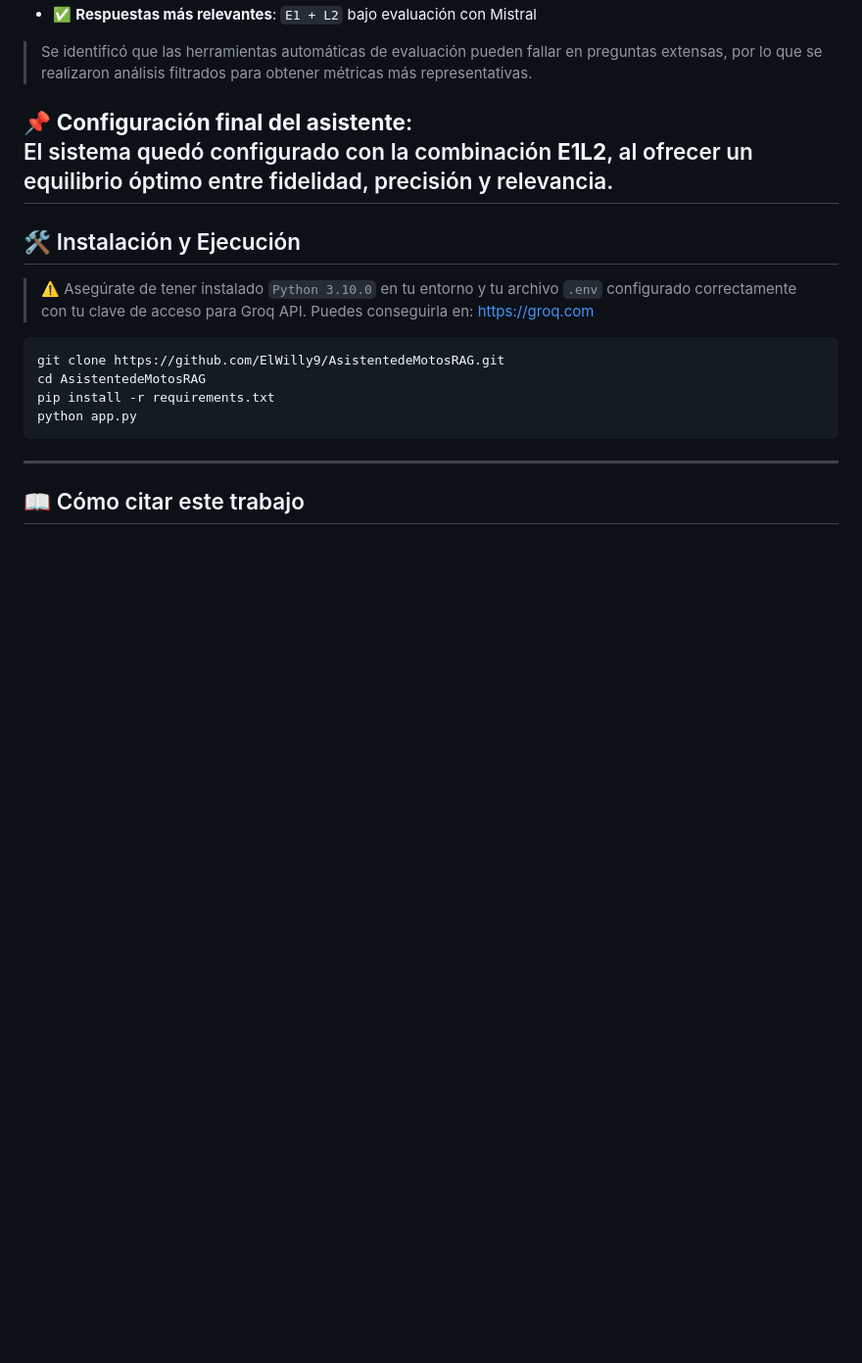
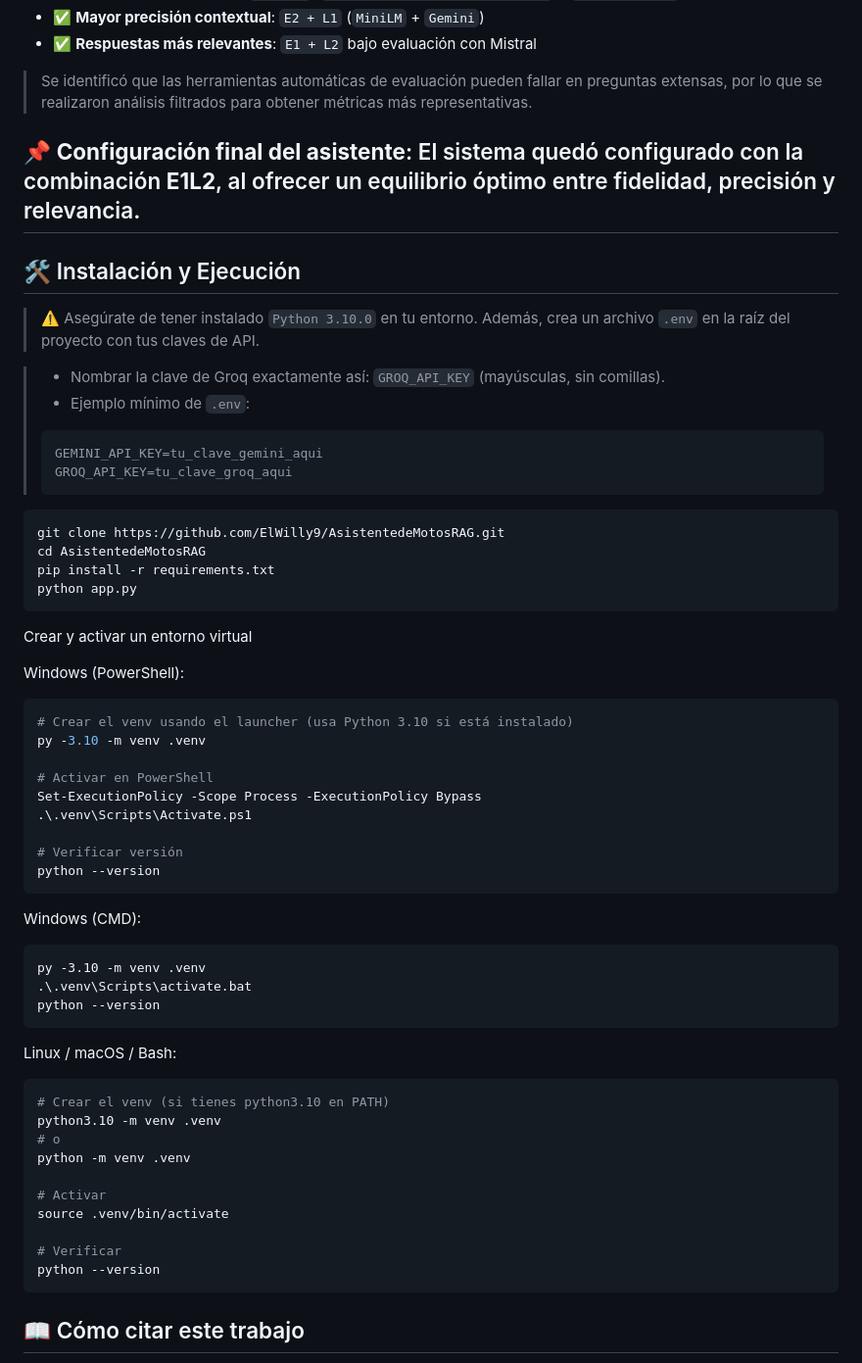
Before and after one commit to ElWilly9/AsistentedeMotosRAG, a Markdown page: README.md, the part around one of its changes. Shown at 98% size. Drawn GitHub-style; blank space fills up the shorter version.

Commit message:
update entornos

````diff
--- a/README.md
+++ b/README.md
@@ -50,11 +50,19 @@ Se evaluaron **6 combinaciones** de modelos de embeddings y generativos en tarea
 
 📌 **Configuración final del asistente**:
 El sistema quedó configurado con la combinación **E1L2**, al ofrecer un equilibrio óptimo entre fidelidad, precisión y relevancia.
----
+------------------------------------------------------------------------------------------------------------------------------------------------------------------------
 
 ## 🛠 Instalación y Ejecución
 
-> ⚠️ Asegúrate de tener instalado `Python 3.10.0` en tu entorno y tu archivo `.env` configurado correctamente con tu clave de acceso para Groq API. Puedes conseguirla en: [https://groq.com](https://groq.com)
+> ⚠️ Asegúrate de tener instalado `Python 3.10.0` en tu entorno. Además, crea un archivo `.env` en la raíz del proyecto con tus claves de API.
+
+> - Nombrar la clave de Groq exactamente así: `GROQ_API_KEY` (mayúsculas, sin comillas).
+> - Ejemplo mínimo de `.env`:
+>
+> ```text
+> GEMINI_API_KEY=tu_clave_gemini_aqui
+> GROQ_API_KEY=tu_clave_groq_aqui
+> ```
 
 ```bash
 git clone https://github.com/ElWilly9/AsistentedeMotosRAG.git
@@ -63,7 +71,45 @@ pip install -r requirements.txt
 python app.py
 ```
 
----
+Crear y activar un entorno virtual
+
+Windows (PowerShell):
+
+```powershell
+# Crear el venv usando el launcher (usa Python 3.10 si está instalado)
+py -3.10 -m venv .venv
+
+# Activar en PowerShell
+Set-ExecutionPolicy -Scope Process -ExecutionPolicy Bypass
+.\.venv\Scripts\Activate.ps1
+
+# Verificar versión
+python --version
+```
+
+Windows (CMD):
+
+```cmd
+py -3.10 -m venv .venv
+.\.venv\Scripts\activate.bat
+python --version
+```
+
+Linux / macOS / Bash:
+
+```bash
+# Crear el venv (si tienes python3.10 en PATH)
+python3.10 -m venv .venv
+# o
+python -m venv .venv
+
+# Activar
+source .venv/bin/activate
+
+# Verificar
+python --version
+```
+
 
 ## 📖 Cómo citar este trabajo
 
````
Also changed, not shown: other parts of README.md (+1 -0 lines).
